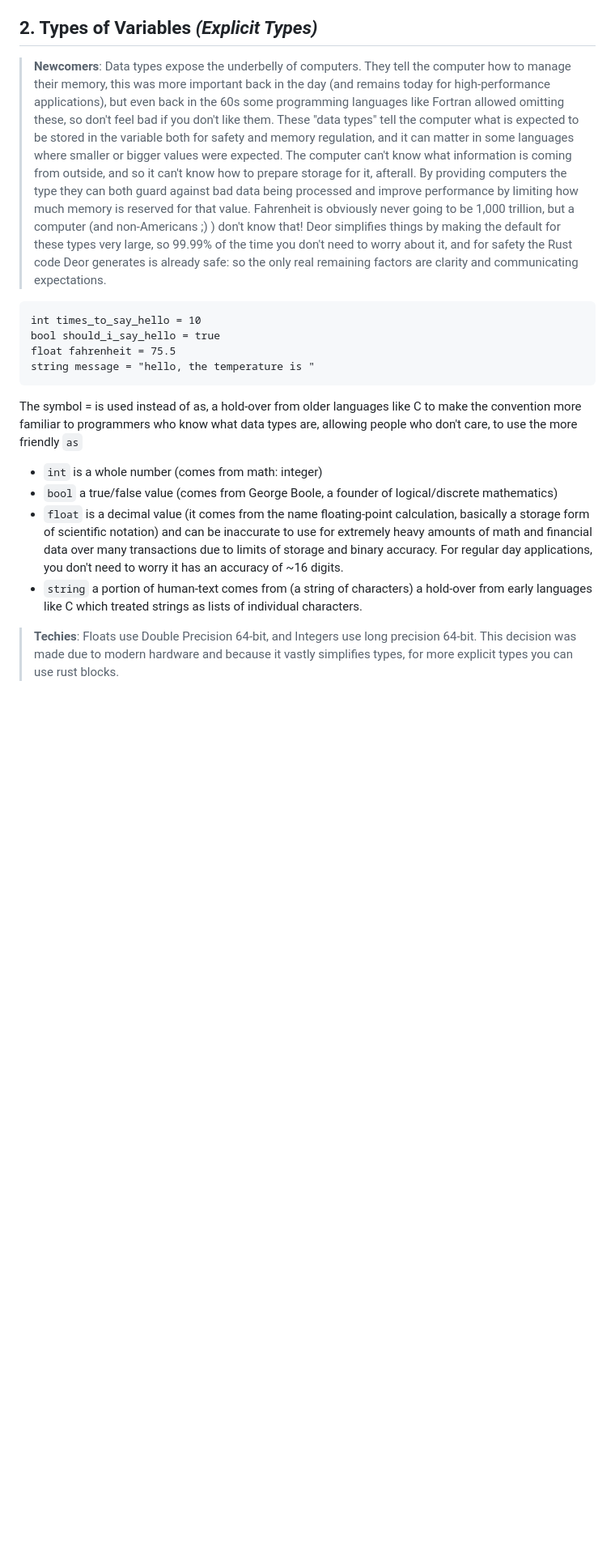
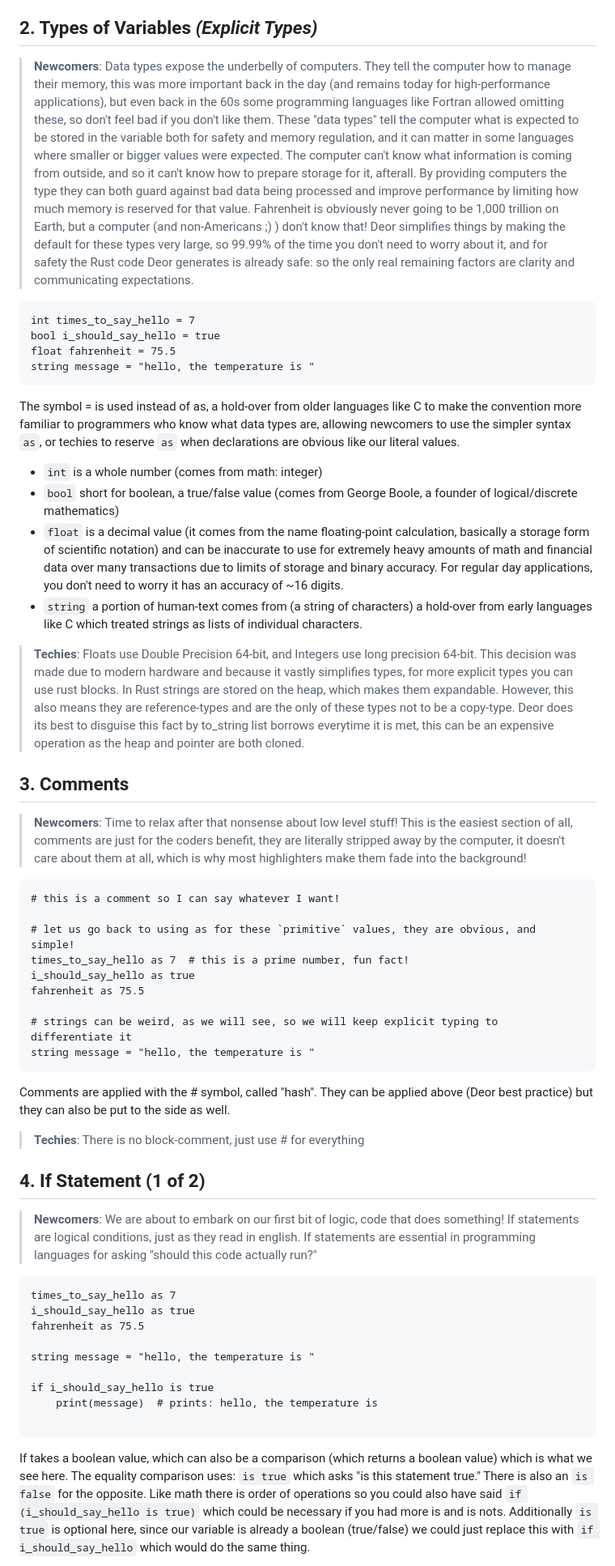
Before and after one commit to nathanphoffman/DeorLang, a Markdown page: specification/learn_deor.md, the part around one of its changes. Shown at 81% size. Rendered like a GitHub page; blank space fills up the shorter version.

Commit message:
updating my learn_deor document

````diff
--- a/specification/learn_deor.md
+++ b/specification/learn_deor.md
@@ -23,20 +23,51 @@
 
 
 ## 2. Types of Variables *(Explicit Types)*
-> **Newcomers**: Data types expose the underbelly of computers. They tell the computer how to manage their memory, this was more important back in the day (and remains today for high-performance applications), but even back in the 60s some programming languages like Fortran allowed omitting these, so don't feel bad if you don't like them. These "data types" tell the computer what is expected to be stored in the variable both for safety and memory regulation, and it can matter in some languages where smaller or bigger values were expected. The computer can't know what information is coming from outside, and so it can't know how to prepare storage for it, afterall. By providing computers the type they can both guard against bad data being processed and improve performance by limiting how much memory is reserved for that value. Fahrenheit is obviously never going to be 1,000 trillion, but a computer (and non-Americans ;) ) don't know that! Deor simplifies things by making the default for these types very large, so 99.99% of the time you don't need to worry about it, and for safety the Rust code Deor generates is already safe: so the only real remaining factors are clarity and communicating expectations.
+> **Newcomers**: Data types expose the underbelly of computers. They tell the computer how to manage their memory, this was more important back in the day (and remains today for high-performance applications), but even back in the 60s some programming languages like Fortran allowed omitting these, so don't feel bad if you don't like them. These "data types" tell the computer what is expected to be stored in the variable both for safety and memory regulation, and it can matter in some languages where smaller or bigger values were expected. The computer can't know what information is coming from outside, and so it can't know how to prepare storage for it, afterall. By providing computers the type they can both guard against bad data being processed and improve performance by limiting how much memory is reserved for that value. Fahrenheit is obviously never going to be 1,000 trillion on Earth, but a computer (and non-Americans ;) ) don't know that! Deor simplifies things by making the default for these types very large, so 99.99% of the time you don't need to worry about it, and for safety the Rust code Deor generates is already safe: so the only real remaining factors are clarity and communicating expectations.
 
 ```deor
-int times_to_say_hello = 10
-bool should_i_say_hello = true
+int times_to_say_hello = 7
+bool i_should_say_hello = true
 float fahrenheit = 75.5
 string message = "hello, the temperature is "
 ```
 
-The symbol = is used instead of as, a hold-over from older languages like C to make the convention more familiar to programmers who know what data types are, allowing people who don't care, to use the more friendly `as`
+The symbol = is used instead of as, a hold-over from older languages like C to make the convention more familiar to programmers who know what data types are, allowing newcomers to use the simpler syntax ```as```, or techies to reserve ```as``` when declarations are obvious like our literal values.
 - ```int``` is a whole number (comes from math: integer)
-- ```bool``` a true/false value (comes from George Boole, a founder of logical/discrete mathematics)
+- ```bool``` short for boolean, a true/false value (comes from George Boole, a founder of logical/discrete mathematics)
 - ```float``` is a decimal value (it comes from the name floating-point calculation, basically a storage form of scientific notation) and can be inaccurate to use for extremely heavy amounts of math and financial data over many transactions due to limits of storage and binary accuracy. For regular day applications, you don't need to worry it has an accuracy of ~16 digits.
 - ```string``` a portion of human-text comes from (a string of characters) a hold-over from early languages like C which treated strings as lists of individual characters.
 
+> **Techies**: Floats use Double Precision 64-bit, and Integers use long precision 64-bit. This decision was made due to modern hardware and because it vastly simplifies types, for more explicit types you can use rust blocks. In Rust strings are stored on the heap, which makes them expandable. However, this also means they are reference-types and are the only of these types not to be a copy-type. Deor does its best to disguise this fact by to_string list borrows everytime it is met, this can be an expensive operation as the heap and pointer are both cloned.
 
-> **Techies**: Floats use Double Precision 64-bit, and Integers use long precision 64-bit. This decision was made due to modern hardware and because it vastly simplifies types, for more explicit types you can use rust blocks.
+## 3. Comments
+> **Newcomers**: Time to relax after that nonsense about low level stuff! This is the easiest section of all, comments are just for the coders benefit, they are literally stripped away by the computer, it doesn't care about them at all, which is why most highlighters make them fade into the background!
+```deor
+# this is a comment so I can say whatever I want!
+
+# let us go back to using as for these `primitive` values, they are obvious, and simple!
+times_to_say_hello as 7  # this is a prime number, fun fact!
+i_should_say_hello as true
+fahrenheit as 75.5
+
+# strings can be weird, as we will see, so we will keep explicit typing to differentiate it
+string message = "hello, the temperature is "
+```
+Comments are applied with the # symbol, called "hash".  They can be applied above (Deor best practice) but they can also be put to the side as well.
+> **Techies**: There is no block-comment, just use # for everything
+
+## 4. If Statement (1 of 2)
+> **Newcomers**: We are about to embark on our first bit of logic, code that does something! If statements are logical conditions, just as they read in english.  If statements are essential in programming languages for asking "should this code actually run?"
+```deor
+times_to_say_hello as 7
+i_should_say_hello as true
+fahrenheit as 75.5
+
+string message = "hello, the temperature is "
+
+if i_should_say_hello is true
+    print(message)  # prints: hello, the temperature is
+
+```
+If takes a boolean value, which can also be a comparison (which returns a boolean value) which is what we see here. The equality comparison uses: ```is true``` which asks "is this statement true."  There is also an ```is false``` for the opposite. Like math there is order of operations so you could also have said ```if (i_should_say_hello is true)``` which could be necessary if you had more is and is nots. Additionally ```is true``` is optional here, since our variable is already a boolean (true/false) we could just replace this with ```if i_should_say_hello``` which would do the same thing.
+
````
Also changed, not shown: other parts of specification/learn_deor.md (+26 -1 lines).
